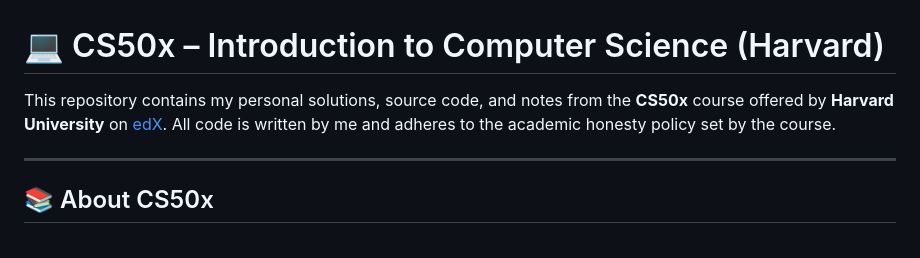
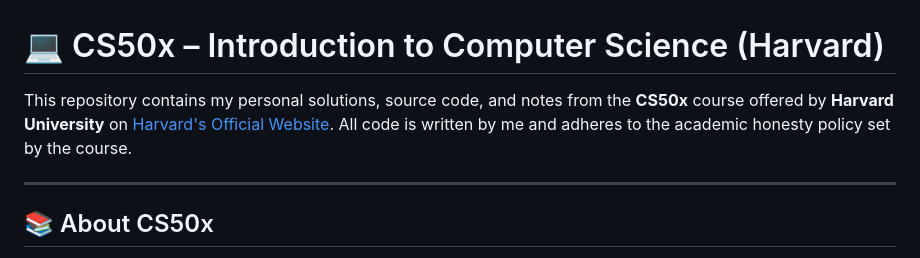
Before and after one commit to Jawad-Ahmad-M/cs50x-SourceCode, a Markdown page: README.md, the part around the change. GitHub-like rendering.

```diff
--- a/README.md
+++ b/README.md
@@ -1,6 +1,6 @@
 # 💻 CS50x – Introduction to Computer Science (Harvard)
 
-This repository contains my personal solutions, source code, and notes from the **CS50x** course offered by **Harvard University** on [edX](https://cs50.harvard.edu/x/). All code is written by me and adheres to the academic honesty policy set by the course.
+This repository contains my personal solutions, source code, and notes from the **CS50x** course offered by **Harvard University** on [Harvard's Official Website](https://cs50.harvard.edu/x/). All code is written by me and adheres to the academic honesty policy set by the course.
 
 ---
 
```
